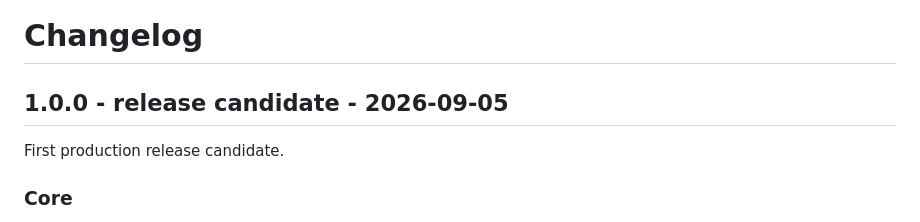
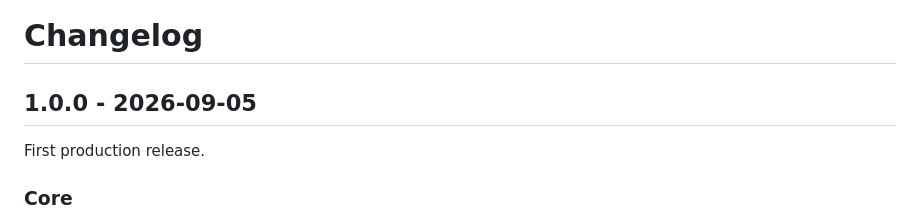
Before and after one commit to RogueAssassin/RogueMediaValidator, a Markdown page: CHANGELOG.md, the part around the change. Rendered like a GitHub page.

Commit message:
docs: finalize 1.0.0 release notes

```diff
--- a/CHANGELOG.md
+++ b/CHANGELOG.md
@@ -1,8 +1,8 @@
 # Changelog
 
-## 1.0.0 - release candidate - 2026-09-05
+## 1.0.0 - 2026-09-05
 
-First production release candidate.
+First production release.
 
 ### Core
 
```
